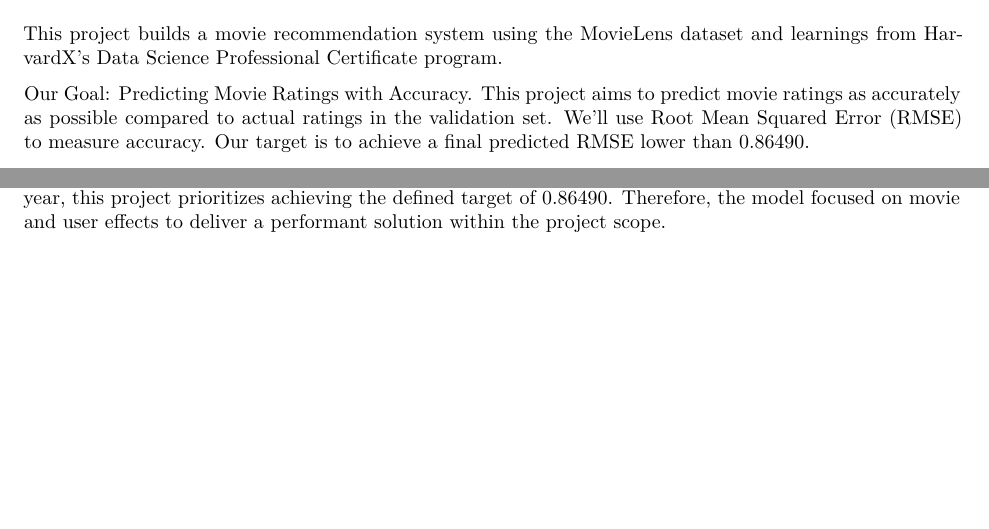
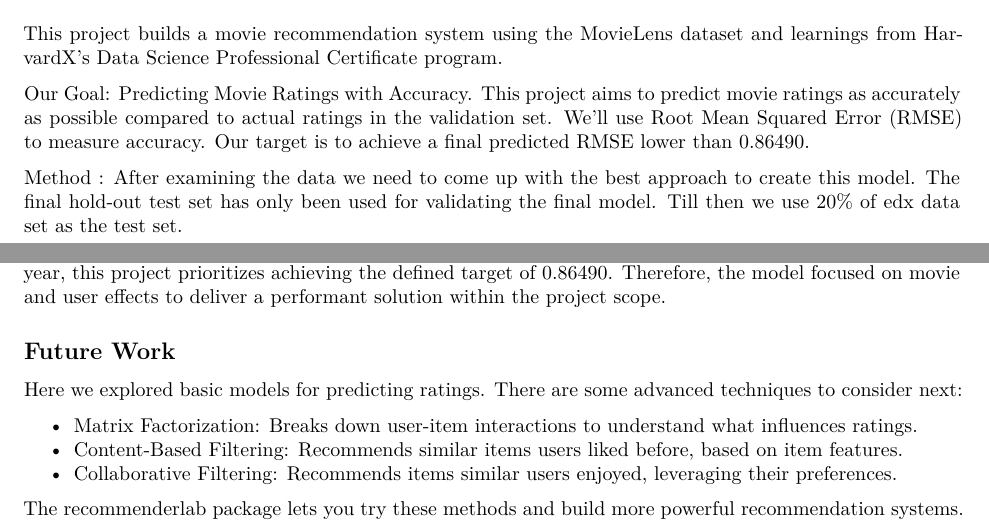
Before and after one commit to karen-paul/Harvard_Project_Movielens, an R Markdown document (Project - Movielens.Rmd): two parts of pages 2 and 15 of 15, joined at a grey line, cut so that both start at the same text, the shorter picture padded with empty space. Rendered offline with R 4.5, knitr and Pandoc, then LaTeX, with nearby package versions; some code elsewhere in the file could not run offline.

Commit message:
Update Project - Movielens.Rmd

```diff
--- a/Project - Movielens.Rmd
+++ b/Project - Movielens.Rmd
@@ -33,6 +33,8 @@ knitr::opts_chunk$set(echo = TRUE, message=FALSE, warning=FALSE, error=FALSE, ti
 This project builds a movie recommendation system using the MovieLens dataset and learnings from HarvardX's Data Science Professional Certificate program.
 
 Our Goal: Predicting Movie Ratings with Accuracy. This project aims to predict movie ratings as accurately as possible compared to actual ratings in the validation set. We'll use Root Mean Squared Error (RMSE) to measure accuracy. Our target is to achieve a final predicted RMSE lower than 0.86490.
+
+Method : After examining the data we need to come up with the best approach to create this model. The final hold-out test set has only been used for validating the final model. Till then we use 20% of edx data set as the test set.
 
 \newpage
 
@@ -588,3 +590,13 @@ Our project employed a machine learning algorithm for movie rating prediction us
 ## Limitation
 
 While further improvements to RMSE might be achievable by incorporating additional factors like release year, this project prioritizes achieving the defined target of 0.86490. Therefore, the model focused on movie and user effects to deliver a performant solution within the project scope.
+
+## Future Work
+
+Here we explored basic models for predicting ratings. There are some advanced techniques to consider next:
+
+* Matrix Factorization: Breaks down user-item interactions to understand what influences ratings.
+* Content-Based Filtering: Recommends similar items users liked before, based on item features.
+* Collaborative Filtering: Recommends items similar users enjoyed, leveraging their preferences.
+
+The recommenderlab package lets you try these methods and build more powerful recommendation systems.
```
